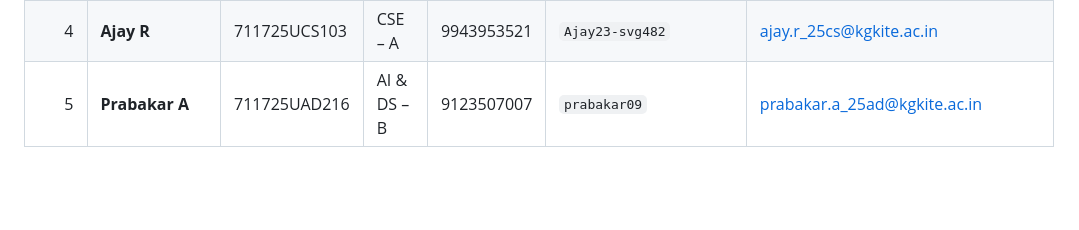
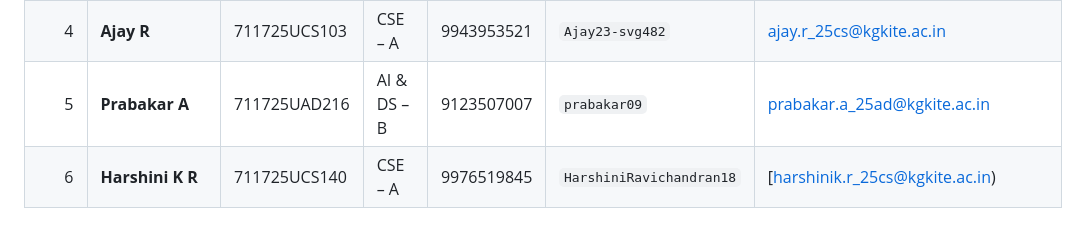
Before and after one commit to PyExpo2K26/PY26012, a Markdown page: README.md, the part around the change. GitHub-like rendering; blank space fills up the shorter version.

Commit message:
.
Added a new entry for Harshini K R in the README.

```diff
--- a/README.md
+++ b/README.md
@@ -8,6 +8,7 @@
 |    3 | **Yogeshwaran M**           | 711725UAD262 | AI & DS – B | 7305287826 | `yogeshwaranmariyappan` | [yogeshwaran.m_25ad@kgkite.ac.in](mailto:yogeshwaran.m_25ad@kgkite.ac.in)           |
 |    4 | **Ajay R**                  | 711725UCS103 | CSE – A     | 9943953521 | `Ajay23-svg482`         | [ajay.r_25cs@kgkite.ac.in](mailto:ajay.r_25cs@kgkite.ac.in)                         |
 |    5 | **Prabakar A**              | 711725UAD216 | AI & DS – B | 9123507007 | `prabakar09`            | [prabakar.a_25ad@kgkite.ac.in](mailto:prabakar.a_25ad@kgkite.ac.in)                 |
+|    6 | **Harshini K R**            | 711725UCS140 |CSE – A      | 9976519845 | `HarshiniRavichandran18`| [harshinik.r_25cs@kgkite.ac.in)                                                     |
 
 
 # Digital Forgery Detection System with Forensics (Image, Video, Audio + Blockchain Evidence Hashing)
```
